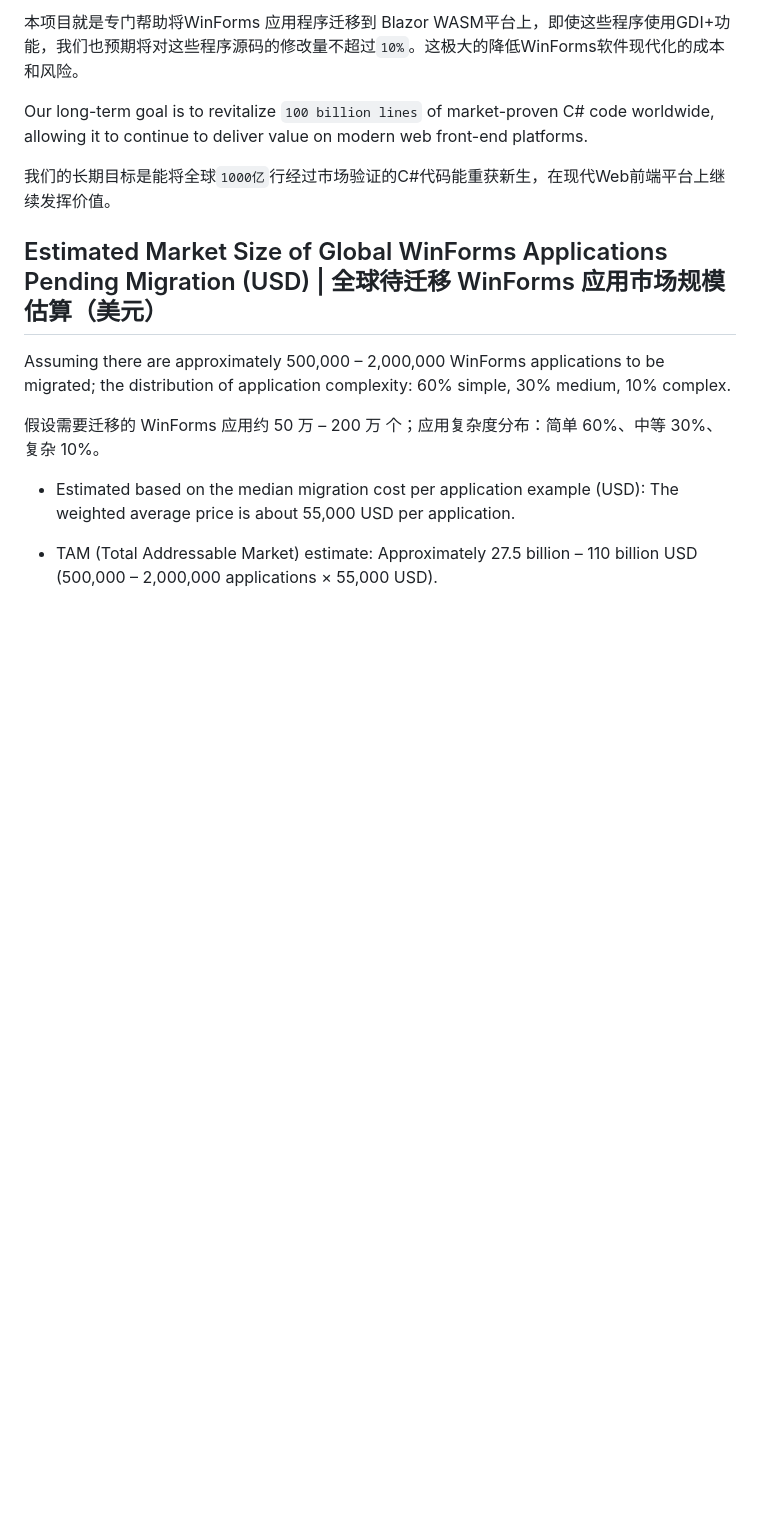
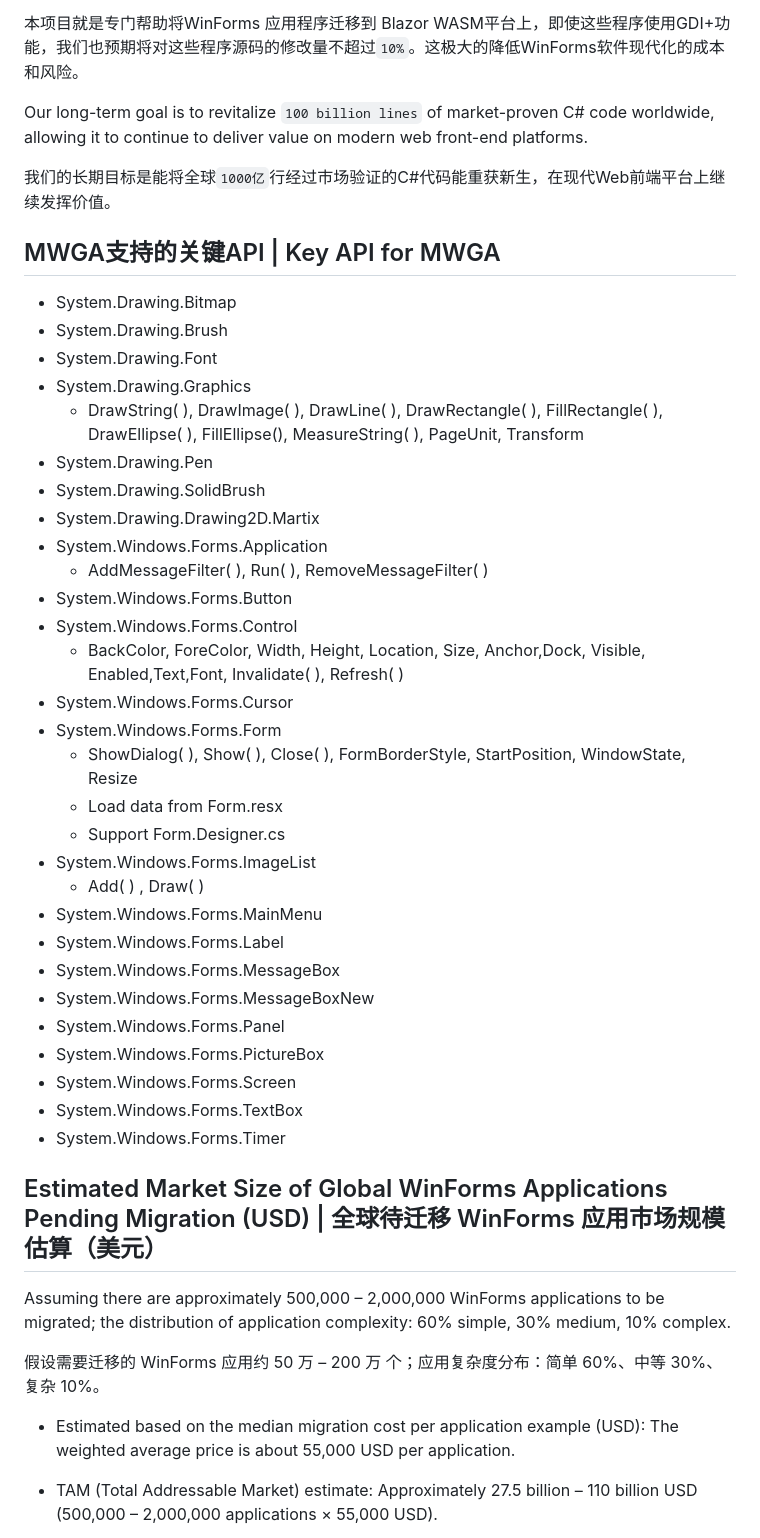
Before and after one commit to dcsoft-yyf/MWGA, a Markdown page: readme.md, the part around one of its changes. Drawn GitHub-style; blank space fills up the shorter version.

```diff
--- a/readme.md
+++ b/readme.md
@@ -27,6 +30,37 @@ This project is specifically designed to help migrate WinForms applications to t
 Our long-term goal is to revitalize `100 billion lines` of market-proven C# code worldwide, allowing it to continue to deliver value on modern web front-end platforms.
 
 我们的长期目标是能将全球`1000亿`行经过市场验证的C#代码能重获新生，在现代Web前端平台上继续发挥价值。
+
+## MWGA支持的关键API | Key API for MWGA
+- System.Drawing.Bitmap
+- System.Drawing.Brush
+- System.Drawing.Font
+- System.Drawing.Graphics
+  - DrawString( ), DrawImage( ), DrawLine( ), DrawRectangle( ), FillRectangle( ), DrawEllipse( ), FillEllipse(), MeasureString( ), PageUnit, Transform
+- System.Drawing.Pen
+- System.Drawing.SolidBrush
+- System.Drawing.Drawing2D.Martix
+- System.Windows.Forms.Application
+  - AddMessageFilter( ), Run( ), RemoveMessageFilter( )
+- System.Windows.Forms.Button
+- System.Windows.Forms.Control
+  - BackColor, ForeColor, Width, Height, Location, Size, Anchor,Dock, Visible, Enabled,Text,Font, Invalidate( ), Refresh( )
+- System.Windows.Forms.Cursor
+- System.Windows.Forms.Form
+  - ShowDialog( ), Show( ), Close( ), FormBorderStyle, StartPosition, WindowState, Resize
+  - Load data from Form.resx
+  - Support Form.Designer.cs
+- System.Windows.Forms.ImageList
+  - Add( ) , Draw( )
+- System.Windows.Forms.MainMenu
+- System.Windows.Forms.Label
+- System.Windows.Forms.MessageBox
+- System.Windows.Forms.MessageBoxNew
+- System.Windows.Forms.Panel
+- System.Windows.Forms.PictureBox
+- System.Windows.Forms.Screen
+- System.Windows.Forms.TextBox
+- System.Windows.Forms.Timer
 
 ## Estimated Market Size of Global WinForms Applications Pending Migration (USD) | 全球待迁移 WinForms 应用市场规模估算（美元）
 
```
Also changed, not shown: other parts of readme.md (+7 -4 lines).
